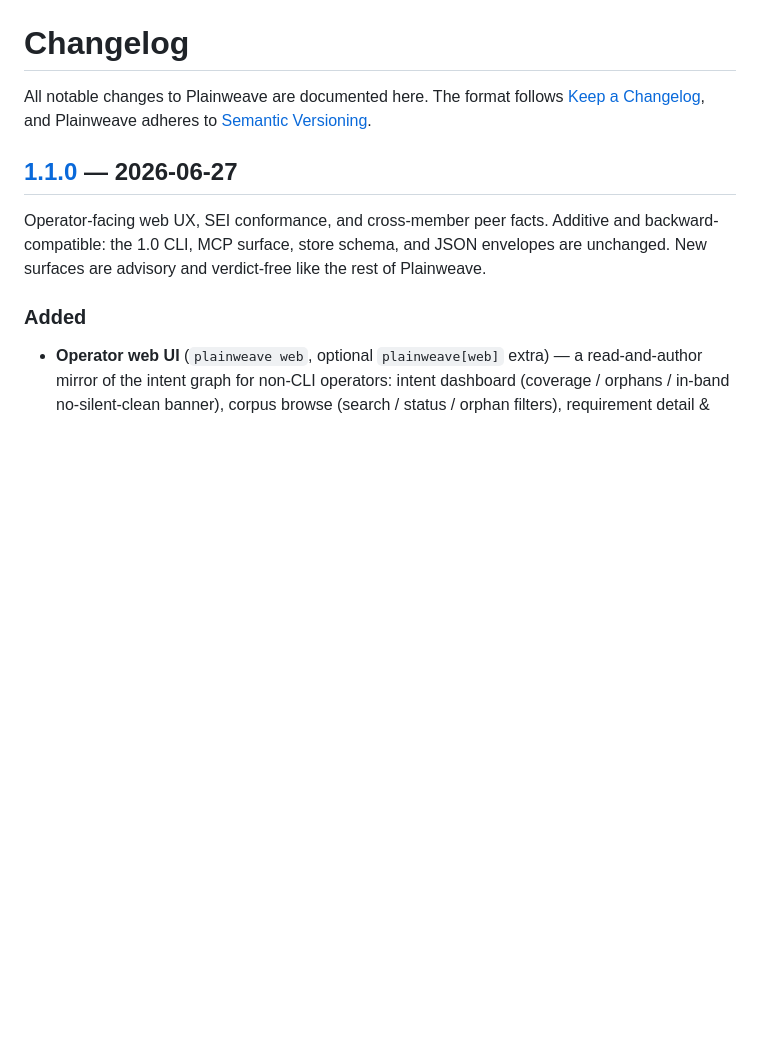
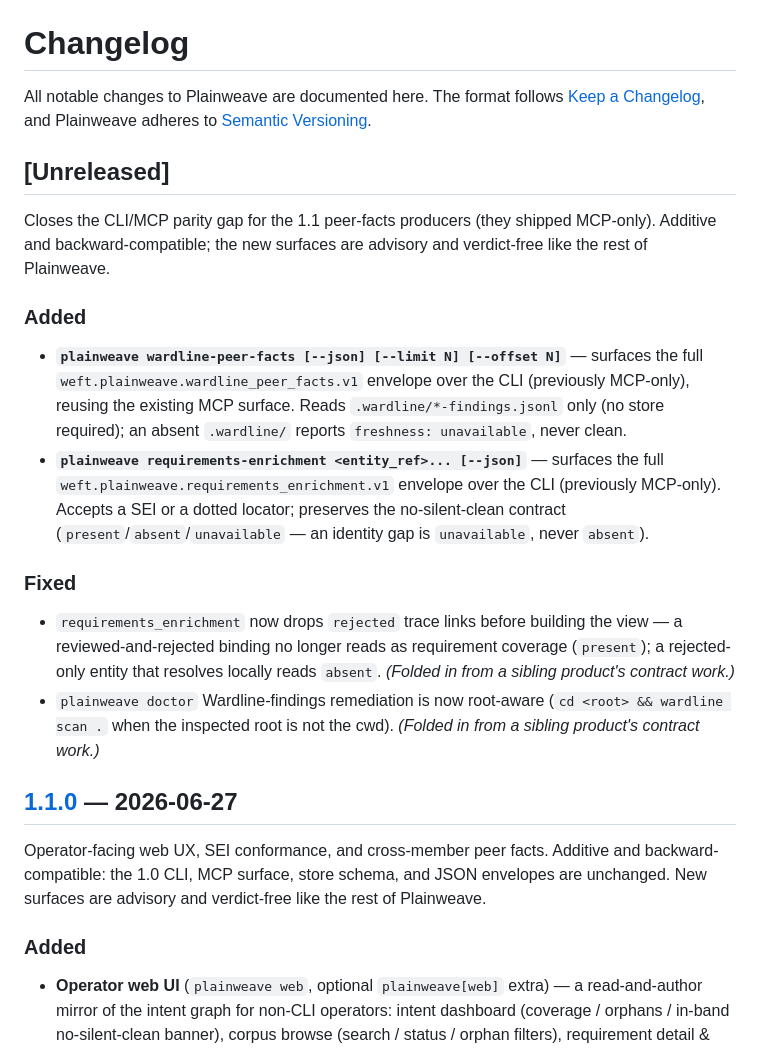
Before and after one commit to foundryside-dev/plainweave, a Markdown page: CHANGELOG.md, the part around the change. Rendered like a GitHub page; blank space fills up the shorter version.

Commit message:
docs(product): PDR-015 + CHANGELOG [Unreleased] for CLI peer-facts parity
Co-Authored-By: Claude Opus 4.8 (1M context) <noreply@anthropic.com>

```diff
--- a/CHANGELOG.md
+++ b/CHANGELOG.md
@@ -3,6 +3,31 @@
 All notable changes to Plainweave are documented here. The format follows
 [Keep a Changelog](https://keepachangelog.com/), and Plainweave adheres to
 [Semantic Versioning](https://semver.org/).
+
+## [Unreleased]
+
+Closes the CLI/MCP parity gap for the 1.1 peer-facts producers (they shipped MCP-only).
+Additive and backward-compatible; the new surfaces are advisory and verdict-free like the
+rest of Plainweave.
+
+### Added
+- **`plainweave wardline-peer-facts [--json] [--limit N] [--offset N]`** — surfaces the
+  full `weft.plainweave.wardline_peer_facts.v1` envelope over the CLI (previously MCP-only),
+  reusing the existing MCP surface. Reads `.wardline/*-findings.jsonl` only (no store
+  required); an absent `.wardline/` reports `freshness: unavailable`, never clean.
+- **`plainweave requirements-enrichment <entity_ref>... [--json]`** — surfaces the full
+  `weft.plainweave.requirements_enrichment.v1` envelope over the CLI (previously MCP-only).
+  Accepts a SEI or a dotted locator; preserves the no-silent-clean contract
+  (`present`/`absent`/`unavailable` — an identity gap is `unavailable`, never `absent`).
+
+### Fixed
+- `requirements_enrichment` now drops `rejected` trace links before building the view — a
+  reviewed-and-rejected binding no longer reads as requirement coverage (`present`); a
+  rejected-only entity that resolves locally reads `absent`. _(Folded in from a sibling
+  product's contract work.)_
+- `plainweave doctor` Wardline-findings remediation is now root-aware (`cd <root> &&
+  wardline scan .` when the inspected root is not the cwd). _(Folded in from a sibling
+  product's contract work.)_
 
 ## [1.1.0] — 2026-06-27
 
```
Also changed, not shown: docs/product/current-state.md (+6 -1 lines), 1 other file.
